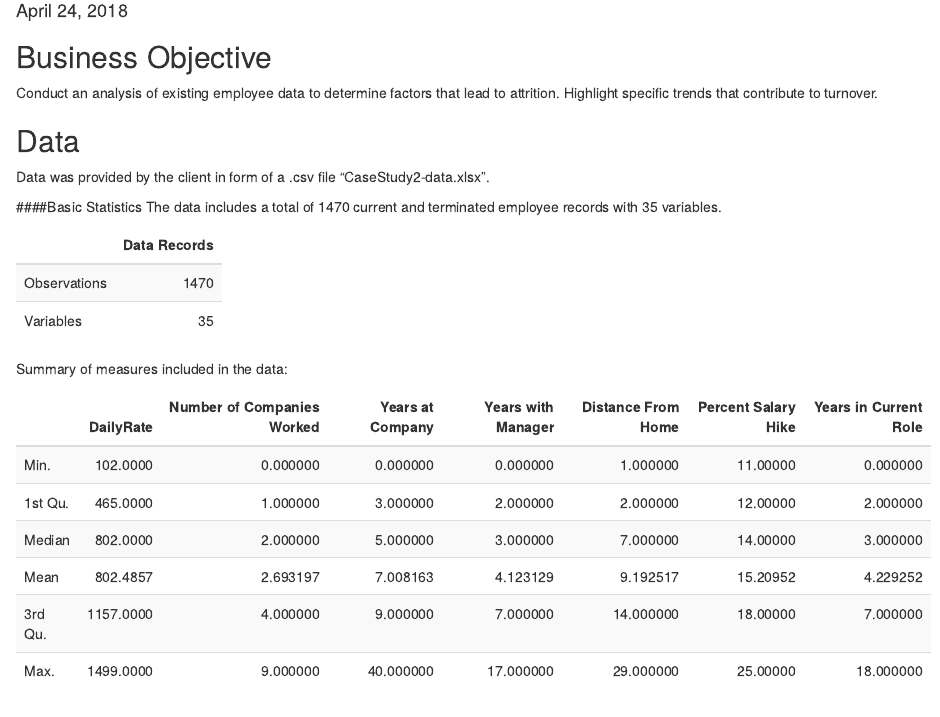
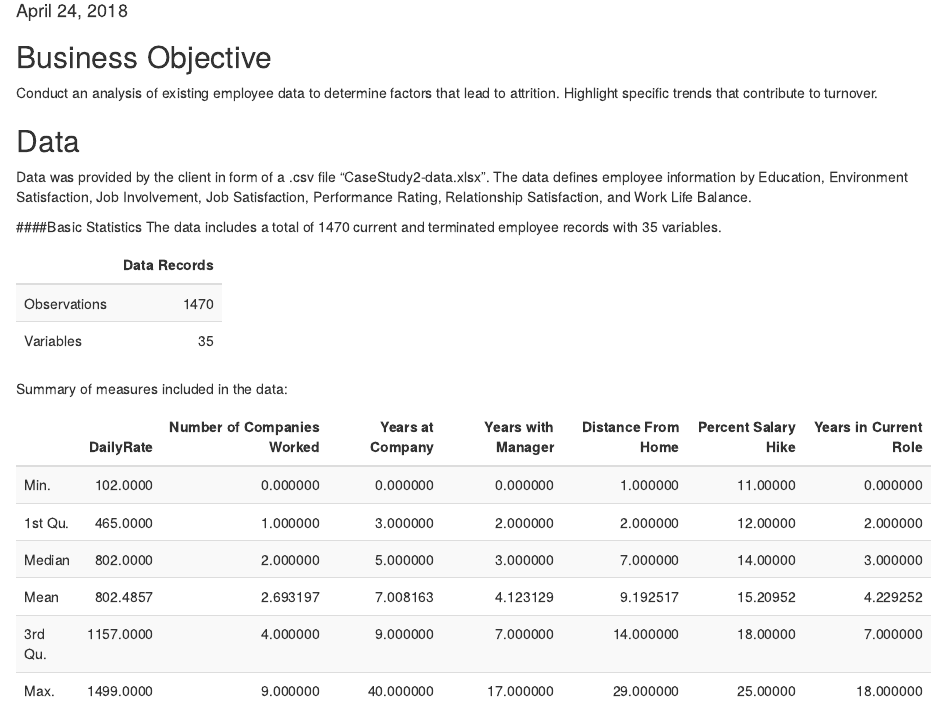
Before and after one commit to davxdan/DDS-Analytics, an R Markdown document (DDSAnalytics.rmd): the page in a window 1100 px wide, from 100 px down. Rendered offline with R 4.5, knitr and Pandoc, with nearby package versions.

Commit message:
Update DDSAnalytics.rmd

```diff
--- a/DDSAnalytics.rmd
+++ b/DDSAnalytics.rmd
@@ -46,7 +46,7 @@ palette <- c('#073857','#4E91DD','#A13764','#7D9099','#32C3A4','#2F63A0','#48484
 Conduct an analysis of existing employee data to determine factors that lead to attrition. Highlight specific trends that contribute to turnover.
 
 ## Data
-Data was provided by the client in form of a .csv file "CaseStudy2-data.xlsx".
+Data was provided by the client in form of a .csv file "CaseStudy2-data.xlsx". The data defines employee information by Education, Environment Satisfaction, Job Involvement, Job Satisfaction, Performance Rating, Relationship Satisfaction, and Work Life Balance.
 
 ####Basic Statistics
 The data includes a total of 1470 current and terminated employee records with 35 variables.
```
